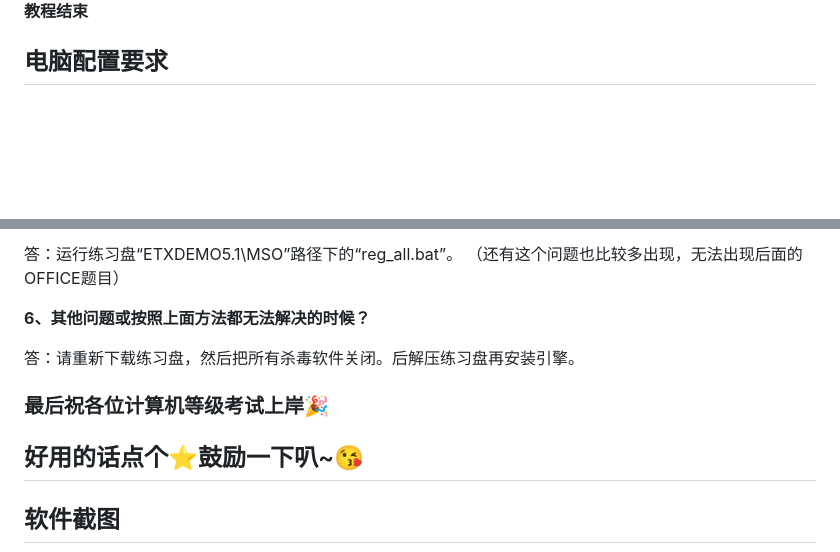
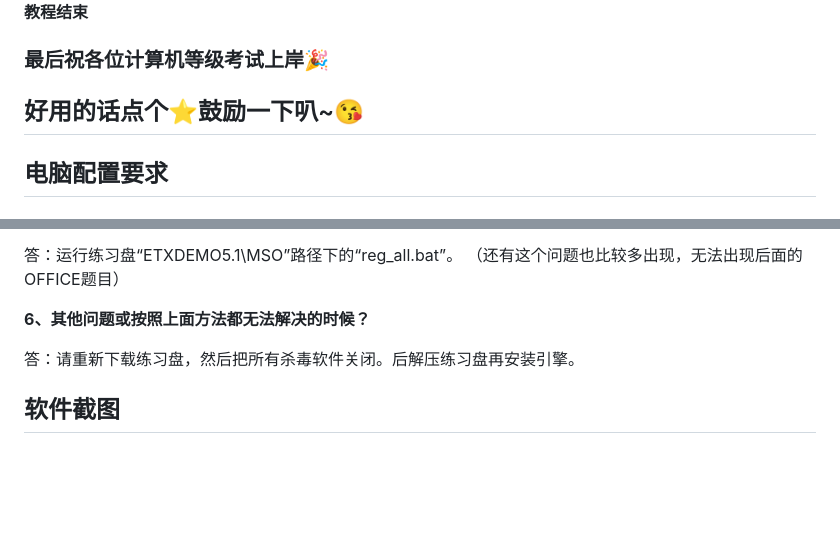
Before and after one commit to ata-demo1/ata-demo1.github.io, a Markdown page: README.md, 2 parts joined by grey strips. Rendered like a GitHub page; blank space fills up the shorter version.

```diff
--- a/README.md
+++ b/README.md
@@ -66,6 +66,8 @@
 <img src="https://github.com/ata-demo1/ata-demo1.github.io/blob/main/Screenshot/ata-demo2.PNG" width="410px">
 
 **教程结束**
+###   最后祝各位计算机等级考试上岸🎉
+##  好用的话点个⭐鼓励一下叭~😘
 
 ## 电脑配置要求
 ##### 支持系统 : Windows XP | Windows 7 | Windows 10 | Windows 11
@@ -105,9 +107,6 @@
 
 答：请重新下载练习盘，然后把所有杀毒软件关闭。后解压练习盘再安装引擎。
 
-###   最后祝各位计算机等级考试上岸🎉
-##  好用的话点个⭐鼓励一下叭~😘
-
 ## 软件截图
 <img src="https://github.com/ata-demo1/ata-demo1.github.io/blob/main/Screenshot/ata-demo1.PNG" alt="ata试题程序截图" width="310px">
 <img src="https://github.com/ata-demo1/ata-demo1.github.io/blob/main/Screenshot/ata-demo2.PNG" alt="ata考试登录" width="310px">
```
